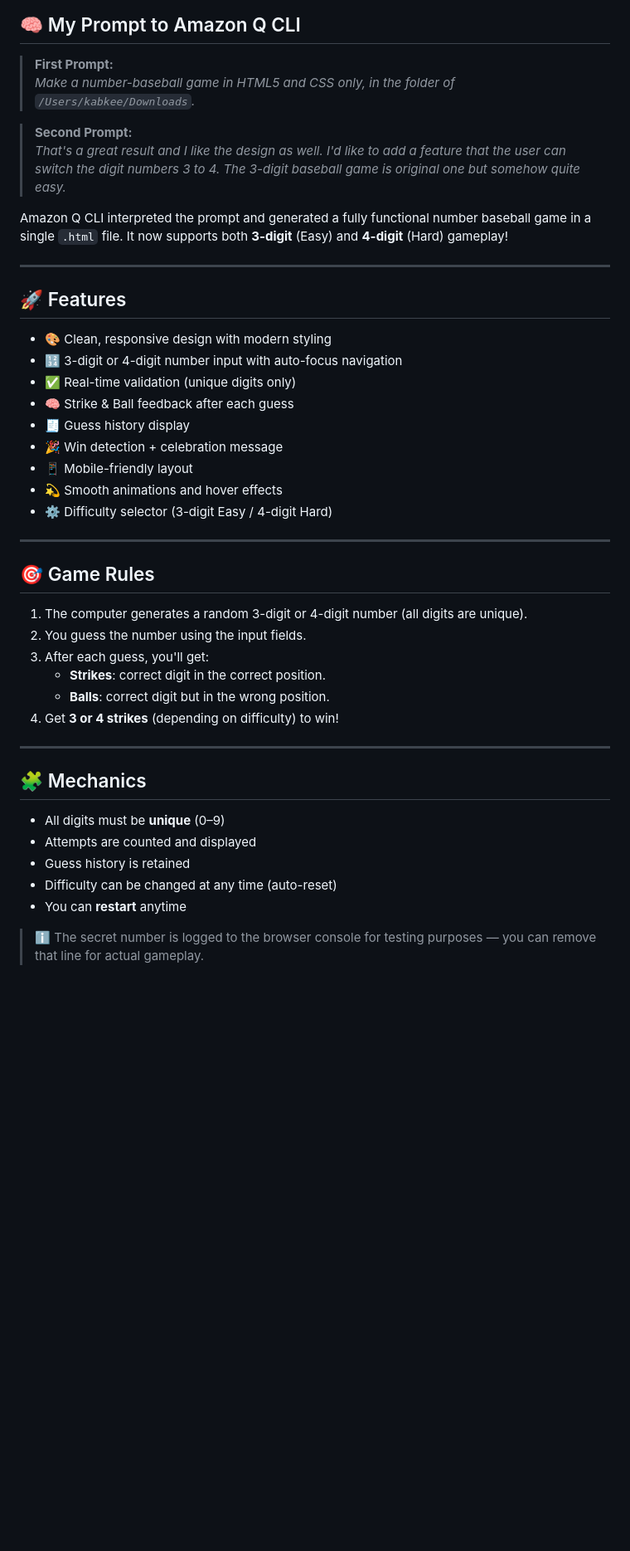
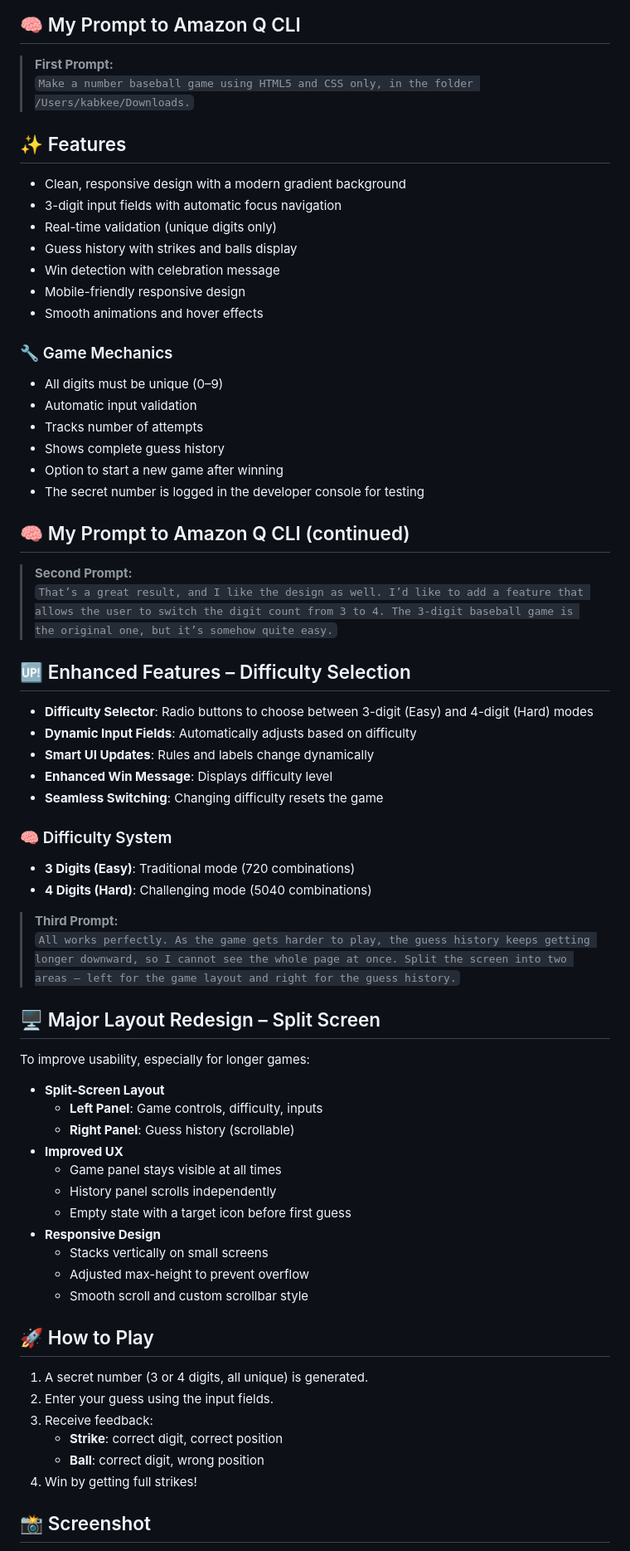
Before and after one commit to kabkee/amazon-q-ai-generated-number-baseball-game, a Markdown page: readme.md, the part around the change printed below. Shown: that part at 83% size. Rendered like a GitHub page; blank space fills up the shorter version.

```diff
--- a/readme.md
+++ b/readme.md
@@ -11,47 +6,72 @@ This is a lightweight **Number Baseball Game** built using **only HTML5 and CSS*
 ## 🧠 My Prompt to Amazon Q CLI
 
 > **First Prompt:**
-> _Make a number-baseball game in HTML5 and CSS only, in the folder of `/Users/kabkee/Downloads`._
+> `Make a number baseball game using HTML5 and CSS only, in the folder /Users/kabkee/Downloads.`
+
+## ✨ Features
+
+- Clean, responsive design with a modern gradient background
+- 3-digit input fields with automatic focus navigation
+- Real-time validation (unique digits only)
+- Guess history with strikes and balls display
+- Win detection with celebration message
+- Mobile-friendly responsive design
+- Smooth animations and hover effects
+
+### 🔧 Game Mechanics
+
+- All digits must be unique (0–9)
+- Automatic input validation
+- Tracks number of attempts
+- Shows complete guess history
+- Option to start a new game after winning
+- The secret number is logged in the developer console for testing
+
+## 🧠 My Prompt to Amazon Q CLI (continued)
 
 > **Second Prompt:**
-> _That's a great result and I like the design as well. I'd like to add a feature that the user can switch the digit numbers 3 to 4. The 3-digit baseball game is original one but somehow quite easy._
+> `That’s a great result, and I like the design as well. I’d like to add a feature that allows the user to switch the digit count from 3 to 4. The 3-digit baseball game is the original one, but it’s somehow quite easy.`
 
-Amazon Q CLI interpreted the prompt and generated a fully functional number baseball game in a single `.html` file. It now supports both **3-digit** (Easy) and **4-digit** (Hard) gameplay!
+## 🆙 Enhanced Features – Difficulty Selection
 
----
+- **Difficulty Selector**: Radio buttons to choose between 3-digit (Easy) and 4-digit (Hard) modes
+- **Dynamic Input Fields**: Automatically adjusts based on difficulty
+- **Smart UI Updates**: Rules and labels change dynamically
+- **Enhanced Win Message**: Displays difficulty level
+- **Seamless Switching**: Changing difficulty resets the game
 
-## 🚀 Features
+### 🧠 Difficulty System
 
-- 🎨 Clean, responsive design with modern styling
-- 🔢 3-digit or 4-digit number input with auto-focus navigation
-- ✅ Real-time validation (unique digits only)
-- 🧠 Strike & Ball feedback after each guess
-- 🧾 Guess history display
-- 🎉 Win detection + celebration message
-- 📱 Mobile-friendly layout
-- 💫 Smooth animations and hover effects
-- ⚙️ Difficulty selector (3-digit Easy / 4-digit Hard)
+- **3 Digits (Easy)**: Traditional mode (720 combinations)
+- **4 Digits (Hard)**: Challenging mode (5040 combinations)
 
----
+> **Third Prompt:**
+> `All works perfectly. As the game gets harder to play, the guess history keeps getting longer downward, so I cannot see the whole page at once. Split the screen into two areas — left for the game layout and right for the guess history.`
 
-## 🎯 Game Rules
+## 🖥️ Major Layout Redesign – Split Screen
 
-1. The computer generates a random 3-digit or 4-digit number (all digits are unique).
-2. You guess the number using the input fields.
-3. After each guess, you'll get:
-   - **Strikes**: correct digit in the correct position.
-   - **Balls**: correct digit but in the wrong position.
-4. Get **3 or 4 strikes** (depending on difficulty) to win!
+To improve usability, especially for longer games:
 
----
+- **Split-Screen Layout**
+  - **Left Panel**: Game controls, difficulty, inputs
+  - **Right Panel**: Guess history (scrollable)
+- **Improved UX**
+  - Game panel stays visible at all times
+  - History panel scrolls independently
+  - Empty state with a target icon before first guess
+- **Responsive Design**
+  - Stacks vertically on small screens
+  - Adjusted max-height to prevent overflow
+  - Smooth scroll and custom scrollbar style
 
-## 🧩 Mechanics
+## 🚀 How to Play
 
-- All digits must be **unique** (0–9)
-- Attempts are counted and displayed
-- Guess history is retained
-- Difficulty can be changed at any time (auto-reset)
-- You can **restart** anytime
+1. A secret number (3 or 4 digits, all unique) is generated.
+2. Enter your guess using the input fields.
+3. Receive feedback:
+   - **Strike**: correct digit, correct position
+   - **Ball**: correct digit, wrong position
+4. Win by getting full strikes!
 
-> ℹ️ The secret number is logged to the browser console for testing purposes — you can remove that line for actual gameplay.
+## 📸 Screenshot
 
```
Also changed, not shown: other parts of readme.md (+6 -10 lines), screenshots/Screenshot-v2-1.png (deleted), screenshots/Screenshot-v2-2.png (deleted), screenshots/Screenshot-v2-3.png (deleted), screenshots/Screenshot-v3.png (added), 1 other file.
